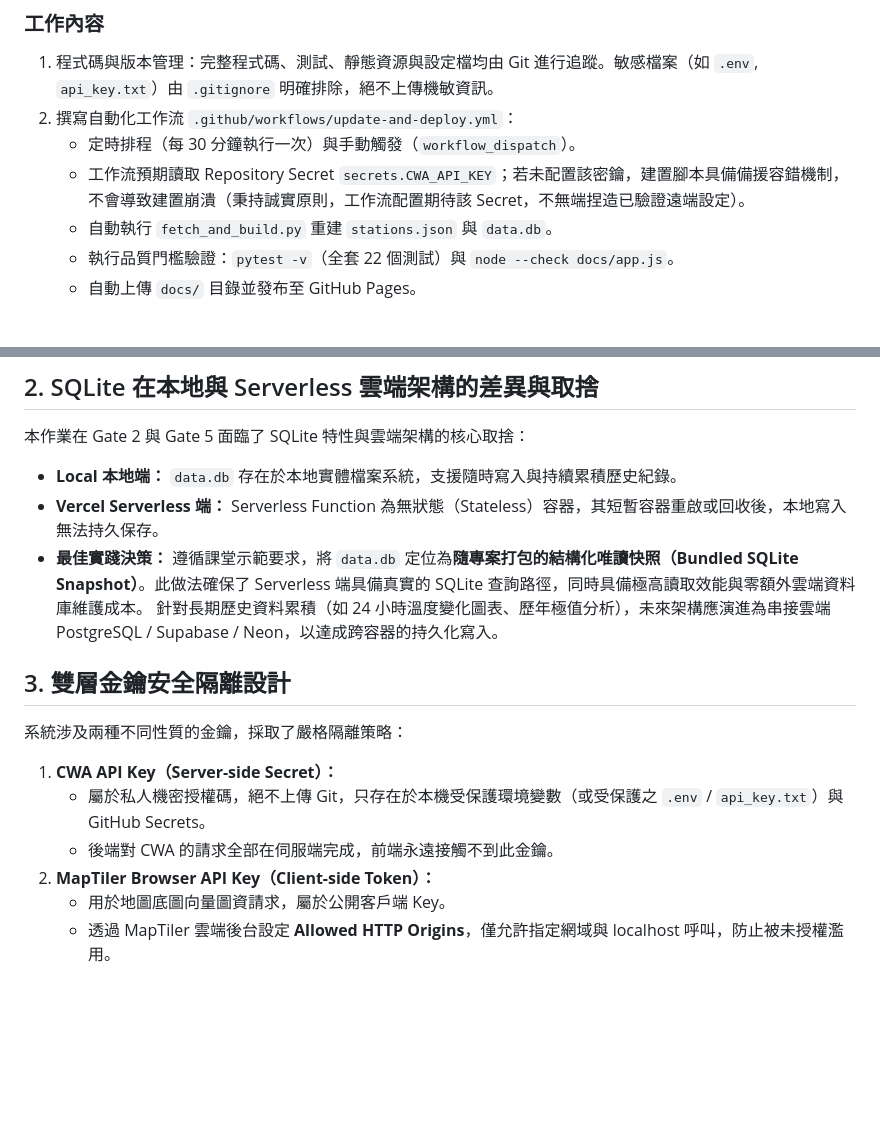
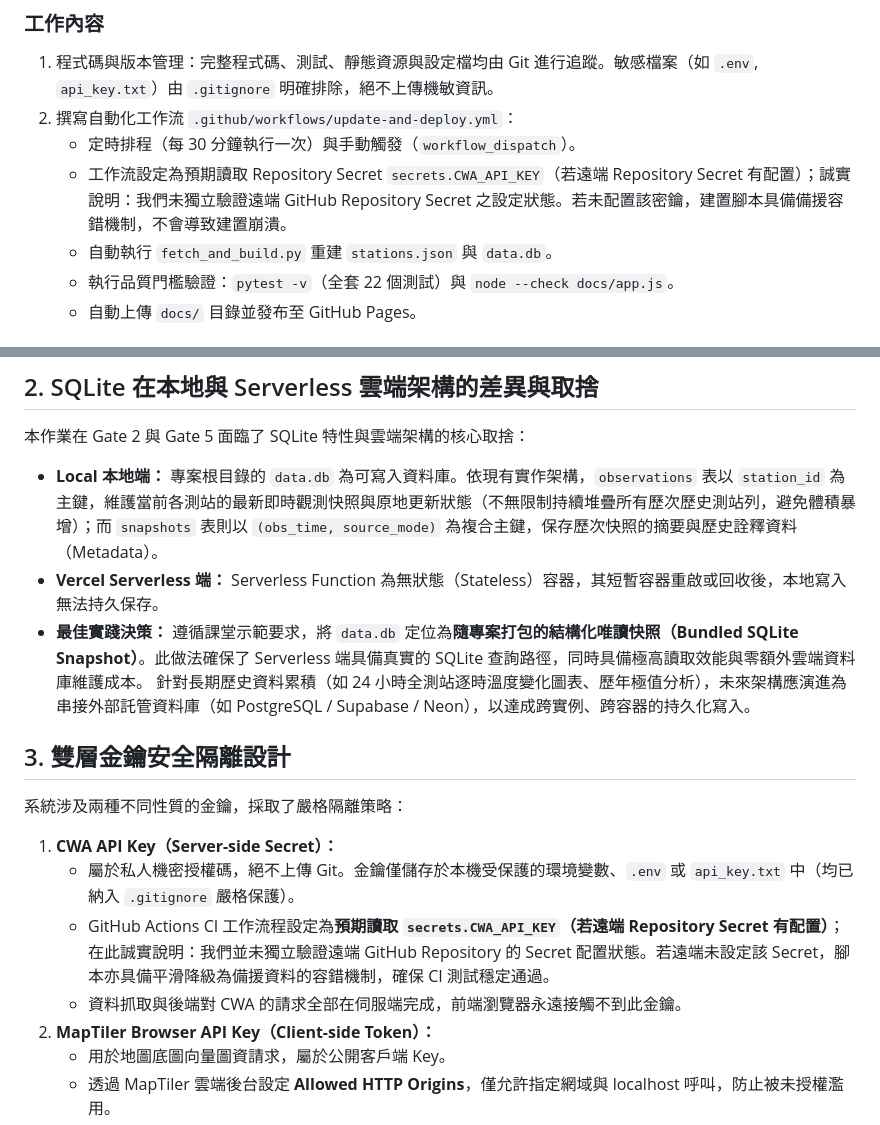
Before and after one commit to prometheans152/0923, a Markdown page: README.md, 2 parts joined by grey strips. Drawn GitHub-style; blank space fills up the shorter version.

Commit message:
docs: clarify secret expectations and local SQLite snapshot architecture in README

```diff
--- a/README.md
+++ b/README.md
@@ -263,7 +263,7 @@ node --check docs/app.js  -> 結束碼 0 (PASS)
 1. 程式碼與版本管理：完整程式碼、測試、靜態資源與設定檔均由 Git 進行追蹤。敏感檔案（如 `.env`, `api_key.txt`）由 `.gitignore` 明確排除，絕不上傳機敏資訊。
 2. 撰寫自動化工作流 `.github/workflows/update-and-deploy.yml`：
    - 定時排程（每 30 分鐘執行一次）與手動觸發（`workflow_dispatch`）。
-   - 工作流預期讀取 Repository Secret `secrets.CWA_API_KEY`；若未配置該密鑰，建置腳本具備備援容錯機制，不會導致建置崩潰（秉持誠實原則，工作流配置期待該 Secret，不無端捏造已驗證遠端設定）。
+   - 工作流設定為預期讀取 Repository Secret `secrets.CWA_API_KEY`（若遠端 Repository Secret 有配置）；誠實說明：我們未獨立驗證遠端 GitHub Repository Secret 之設定狀態。若未配置該密鑰，建置腳本具備備援容錯機制，不會導致建置崩潰。
    - 自動執行 `fetch_and_build.py` 重建 `stations.json` 與 `data.db`。
    - 執行品質門檻驗證：`pytest -v`（全套 22 個測試）與 `node --check docs/app.js`。
    - 自動上傳 `docs/` 目錄並發布至 GitHub Pages。
@@ -438,17 +438,18 @@ tests/test_schema.py::test_generated_stations_json_schema PASSED         [100%]
 
 ## 2. SQLite 在本地與 Serverless 雲端架構的差異與取捨
 本作業在 Gate 2 與 Gate 5 面臨了 SQLite 特性與雲端架構的核心取捨：
-- **Local 本地端：** `data.db` 存在於本地實體檔案系統，支援隨時寫入與持續累積歷史紀錄。
+- **Local 本地端：** 專案根目錄的 `data.db` 為可寫入資料庫。依現有實作架構，`observations` 表以 `station_id` 為主鍵，維護當前各測站的最新即時觀測快照與原地更新狀態（不無限制持續堆疊所有歷次歷史測站列，避免體積暴增）；而 `snapshots` 表則以 `(obs_time, source_mode)` 為複合主鍵，保存歷次快照的摘要與歷史詮釋資料（Metadata）。
 - **Vercel Serverless 端：** Serverless Function 為無狀態（Stateless）容器，其短暫容器重啟或回收後，本地寫入無法持久保存。
 - **最佳實踐決策：**
   遵循課堂示範要求，將 `data.db` 定位為**隨專案打包的結構化唯讀快照（Bundled SQLite Snapshot）**。此做法確保了 Serverless 端具備真實的 SQLite 查詢路徑，同時具備極高讀取效能與零額外雲端資料庫維護成本。
-  針對長期歷史資料累積（如 24 小時溫度變化圖表、歷年極值分析），未來架構應演進為串接雲端 PostgreSQL / Supabase / Neon，以達成跨容器的持久化寫入。
+  針對長期歷史資料累積（如 24 小時全測站逐時溫度變化圖表、歷年極值分析），未來架構應演進為串接外部託管資料庫（如 PostgreSQL / Supabase / Neon），以達成跨實例、跨容器的持久化寫入。
 
 ## 3. 雙層金鑰安全隔離設計
 系統涉及兩種不同性質的金鑰，採取了嚴格隔離策略：
 1. **CWA API Key（Server-side Secret）：**
-   - 屬於私人機密授權碼，絕不上傳 Git，只存在於本機受保護環境變數（或受保護之 `.env` / `api_key.txt`）與 GitHub Secrets。
-   - 後端對 CWA 的請求全部在伺服端完成，前端永遠接觸不到此金鑰。
+   - 屬於私人機密授權碼，絕不上傳 Git。金鑰僅儲存於本機受保護的環境變數、`.env` 或 `api_key.txt` 中（均已納入 `.gitignore` 嚴格保護）。
+   - GitHub Actions CI 工作流程設定為**預期讀取 `secrets.CWA_API_KEY`（若遠端 Repository Secret 有配置）**；在此誠實說明：我們並未獨立驗證遠端 GitHub Repository 的 Secret 配置狀態。若遠端未設定該 Secret，腳本亦具備平滑降級為備援資料的容錯機制，確保 CI 測試穩定通過。
+   - 資料抓取與後端對 CWA 的請求全部在伺服端完成，前端瀏覽器永遠接觸不到此金鑰。
 2. **MapTiler Browser API Key（Client-side Token）：**
    - 用於地圖底圖向量圖資請求，屬於公開客戶端 Key。
    - 透過 MapTiler 雲端後台設定 **Allowed HTTP Origins**，僅允許指定網域與 localhost 呼叫，防止被未授權濫用。
```
